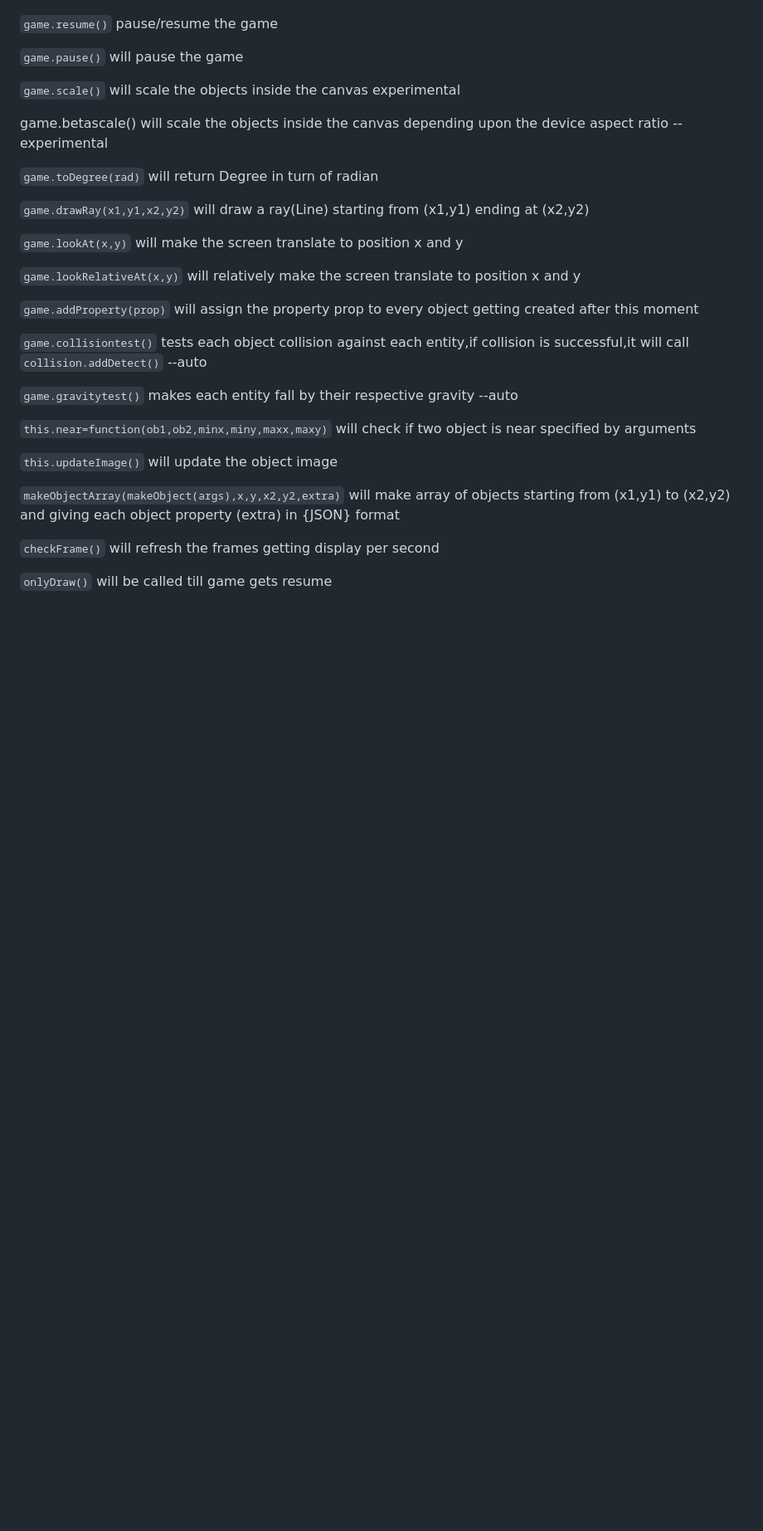
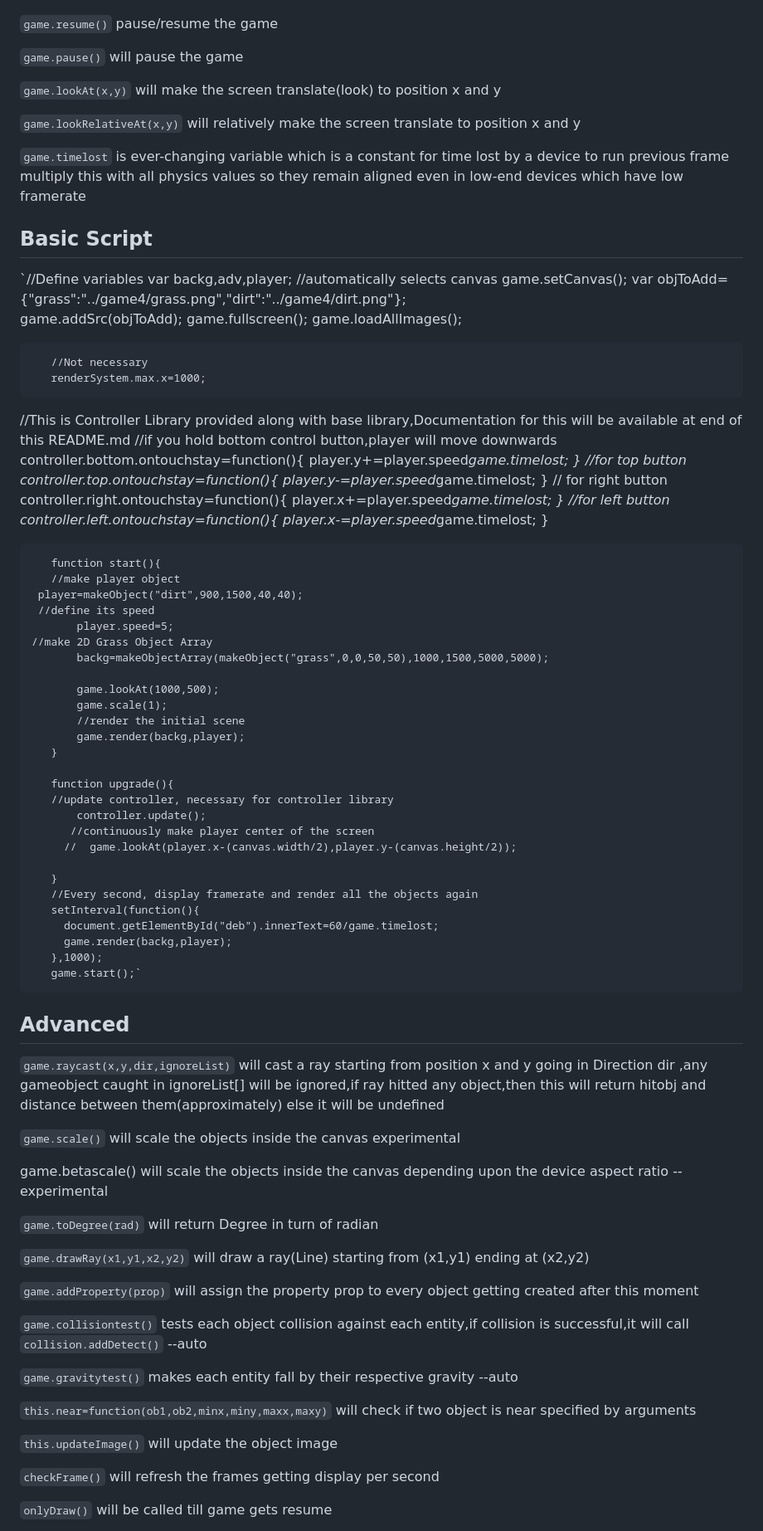
Before and after one commit to pojeesahil/JS-canvas-GameEngine, a Markdown page: README.md, the part around the change printed below. Shown: that part at 83% size. Rendered like a GitHub page; blank space fills up the shorter version.

```diff
--- a/README.md
+++ b/README.md
@@ -42,6 +91,75 @@ Remember, `game.display()` will render the block regardless if object is in rend
 `game.resume()` pause/resume the game
 
 `game.pause()` will pause the game
+
+`game.lookAt(x,y)` will make the screen translate(look) to position x and y
+
+`game.lookRelativeAt(x,y)` will relatively make the screen translate to position x and y
+
+`game.timelost` is ever-changing variable which is a constant for time lost by a device to run previous frame
+multiply this with all physics values so they remain aligned even in low-end devices which have low framerate
+
+## Basic Script
+`//Define variables
+var backg,adv,player;
+//automatically selects canvas
+       game.setCanvas();
+       var objToAdd={"grass":"../game4/grass.png","dirt":"../game4/dirt.png"};
+       game.addSrc(objToAdd);
+       game.fullscreen();
+       game.loadAllImages();
+
+       //Not necessary
+       renderSystem.max.x=1000;
+//This is Controller Library provided along with base library,Documentation for this will be available at end of this README.md
+//if you hold bottom control button,player will move downwards
+       controller.bottom.ontouchstay=function(){
+         player.y+=player.speed*game.timelost;
+       }
+//for top button
+       controller.top.ontouchstay=function(){
+         player.y-=player.speed*game.timelost;
+       }
+// for right button
+       controller.right.ontouchstay=function(){
+         player.x+=player.speed*game.timelost;
+       }
+//for left button
+       controller.left.ontouchstay=function(){
+         player.x-=player.speed*game.timelost;
+       }
+
+       function start(){
+       //make player object
+     player=makeObject("dirt",900,1500,40,40);
+     //define its speed
+           player.speed=5;
+    //make 2D Grass Object Array
+           backg=makeObjectArray(makeObject("grass",0,0,50,50),1000,1500,5000,5000);
+
+           game.lookAt(1000,500);
+           game.scale(1);
+           //render the initial scene
+           game.render(backg,player);
+       }
+
+       function upgrade(){
+       //update controller, necessary for controller library
+           controller.update();
+          //continuously make player center of the screen
+         //  game.lookAt(player.x-(canvas.width/2),player.y-(canvas.height/2));
+
+       }
+       //Every second, display framerate and render all the objects again
+       setInterval(function(){
+         document.getElementById("deb").innerText=60/game.timelost;
+         game.render(backg,player);
+       },1000);
+       game.start();`
+
+
+ ## Advanced
+`game.raycast(x,y,dir,ignoreList)` will cast a ray starting from position x and y going in Direction dir ,any gameobject caught in ignoreList[] will be ignored,if ray hitted any object,then this will return hitobj and distance between them(approximately) else it will be undefined
 
 `game.scale()` will scale the objects inside the canvas experimental
 
@@ -50,10 +168,6 @@ game.betascale() will scale the objects inside the canvas depending upon the dev
 `game.toDegree(rad)` will return Degree in turn of radian
 
 `game.drawRay(x1,y1,x2,y2)` will draw a ray(Line) starting from (x1,y1) ending at (x2,y2)
-
-`game.lookAt(x,y)` will make the screen translate to position x and y
-
-`game.lookRelativeAt(x,y)` will relatively make the screen translate to position x and y
 
 `game.addProperty(prop)` will assign the property prop to every object getting created after this moment
 
@@ -66,8 +180,6 @@ game.betascale() will scale the objects inside the canvas depending upon the dev
 
 `this.updateImage()` will update the object image
 
-`makeObjectArray(makeObject(args),x,y,x2,y2,extra)` will make array of objects starting from (x1,y1) to (x2,y2) and giving each object property (extra) in {JSON} format
-
 `checkFrame()` will refresh the frames getting display per second
 
 `onlyDraw()` will be called till game gets resume
```
Also changed, not shown: other parts of README.md (+65 -7 lines).
